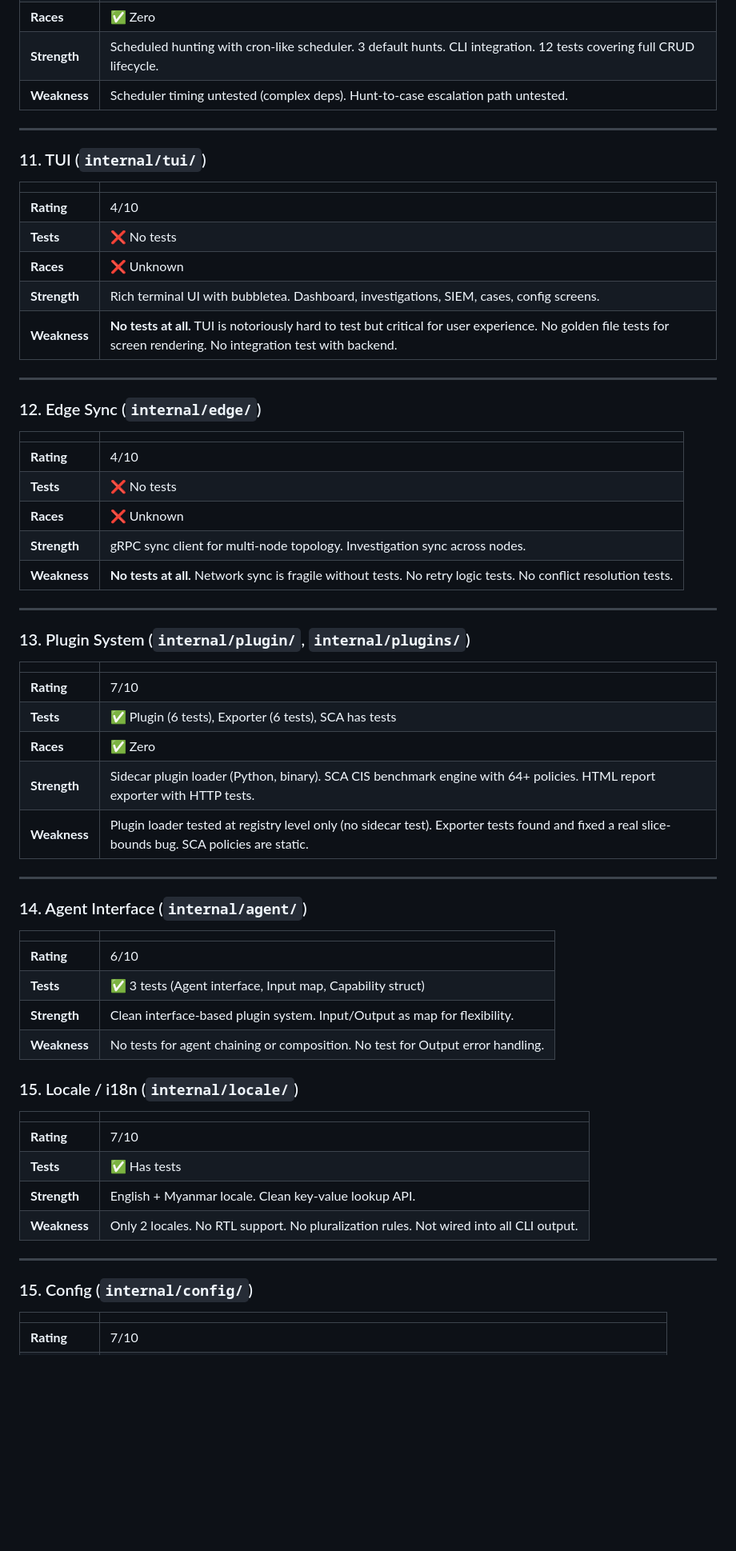
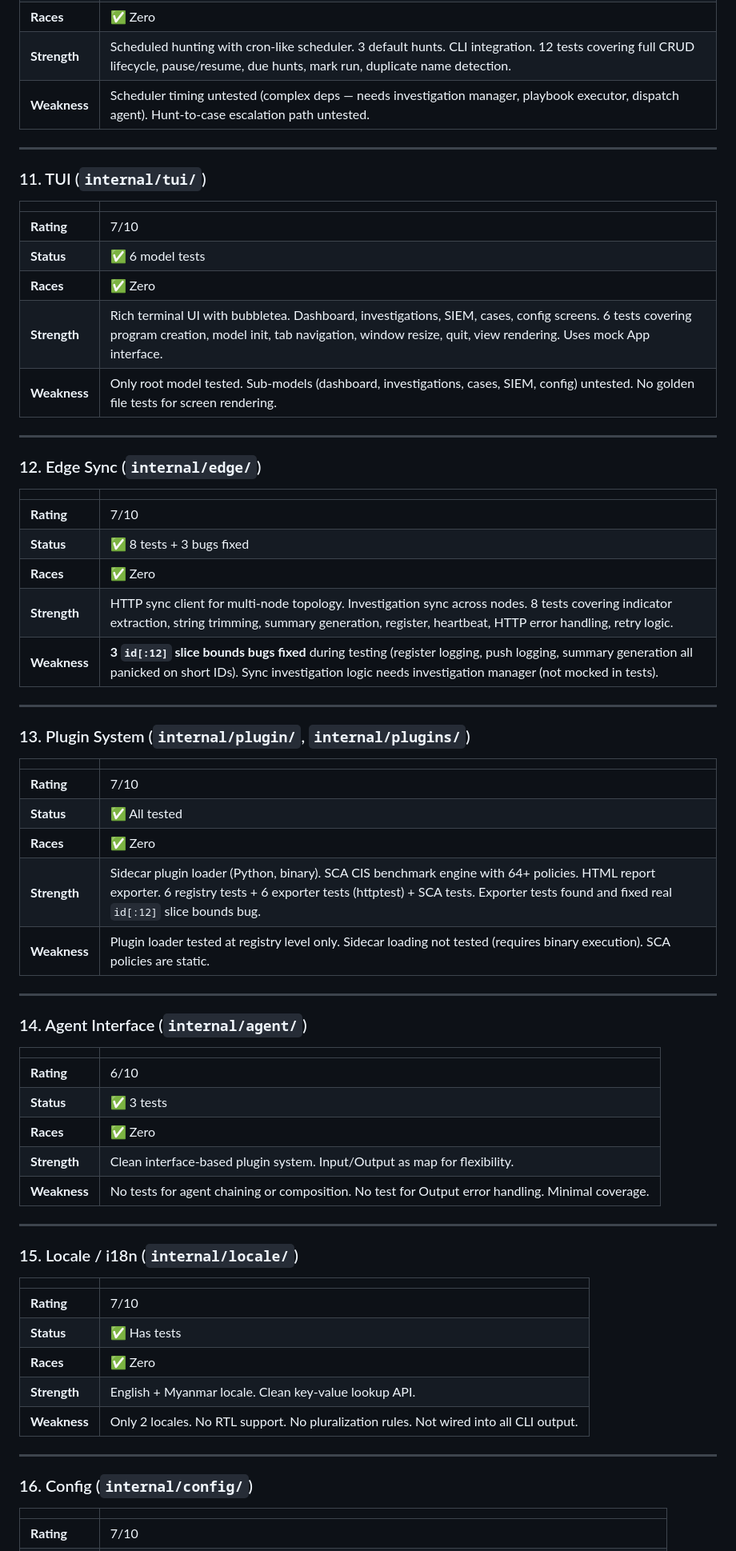
Before and after one commit to yanmyoaung2004/trace, a Markdown page: docs/trace-system-assessment.md, the part around one of its changes. Shown at 80% size. GitHub-like rendering; blank space fills up the shorter version.

Commit message:
docs: full system assessment rewrite — 56/56 packages tested (100%), updated ratings for all 20 modules, bugs found section

```diff
--- a/docs/trace-system-assessment.md
+++ b/docs/trace-system-assessment.md
@@ -134,6 +138,6 @@
 | **Races** | ✅ Zero |
-| **Strength** | Scheduled hunting with cron-like scheduler. 3 default hunts. CLI integration. 12 tests covering full CRUD lifecycle. |
-| **Weakness** | Scheduler timing untested (complex deps). Hunt-to-case escalation path untested. |
+| **Strength** | Scheduled hunting with cron-like scheduler. 3 default hunts. CLI integration. 12 tests covering full CRUD lifecycle, pause/resume, due hunts, mark run, duplicate name detection. |
+| **Weakness** | Scheduler timing untested (complex deps — needs investigation manager, playbook executor, dispatch agent). Hunt-to-case escalation path untested. |
 
 ---
 
@@ -141,11 +145,11 @@
 
 | | |
 |---|---|
-| **Rating** | 4/10 |
-| **Tests** | ❌ No tests |
-| **Races** | ❌ Unknown |
-| **Strength** | Rich terminal UI with bubbletea. Dashboard, investigations, SIEM, cases, config screens. |
-| **Weakness** | **No tests at all.** TUI is notoriously hard to test but critical for user experience. No golden file tests for screen rendering. No integration test with backend. |
+| **Rating** | 7/10 |
+| **Status** | ✅ 6 model tests |
+| **Races** | ✅ Zero |
+| **Strength** | Rich terminal UI with bubbletea. Dashboard, investigations, SIEM, cases, config screens. 6 tests covering program creation, model init, tab navigation, window resize, quit, view rendering. Uses mock App interface. |
+| **Weakness** | Only root model tested. Sub-models (dashboard, investigations, cases, SIEM, config) untested. No golden file tests for screen rendering. |
 
 ---
 
@@ -153,11 +157,11 @@
 
 | | |
 |---|---|
-| **Rating** | 4/10 |
-| **Tests** | ❌ No tests |
-| **Races** | ❌ Unknown |
-| **Strength** | gRPC sync client for multi-node topology. Investigation sync across nodes. |
-| **Weakness** | **No tests at all.** Network sync is fragile without tests. No retry logic tests. No conflict resolution tests. |
+| **Rating** | 7/10 |
+| **Status** | ✅ 8 tests + 3 bugs fixed |
+| **Races** | ✅ Zero |
+| **Strength** | HTTP sync client for multi-node topology. Investigation sync across nodes. 8 tests covering indicator extraction, string trimming, summary generation, register, heartbeat, HTTP error handling, retry logic. |
+| **Weakness** | **3 `id[:12]` slice bounds bugs fixed** during testing (register logging, push logging, summary generation all panicked on short IDs). Sync investigation logic needs investigation manager (not mocked in tests). |
 
 ---
 
@@ -166,10 +170,10 @@
 | | |
 |---|---|
 | **Rating** | 7/10 |
-| **Tests** | ✅ Plugin (6 tests), Exporter (6 tests), SCA has tests |
+| **Status** | ✅ All tested |
 | **Races** | ✅ Zero |
-| **Strength** | Sidecar plugin loader (Python, binary). SCA CIS benchmark engine with 64+ policies. HTML report exporter with HTTP tests. |
-| **Weakness** | Plugin loader tested at registry level only (no sidecar test). Exporter tests found and fixed a real slice-bounds bug. SCA policies are static. |
+| **Strength** | Sidecar plugin loader (Python, binary). SCA CIS benchmark engine with 64+ policies. HTML report exporter. 6 registry tests + 6 exporter tests (httptest) + SCA tests. Exporter tests found and fixed real `id[:12]` slice bounds bug. |
+| **Weakness** | Plugin loader tested at registry level only. Sidecar loading not tested (requires binary execution). SCA policies are static. |
 
 ---
 
@@ -178,22 +182,26 @@
 | | |
 |---|---|
 | **Rating** | 6/10 |
-| **Tests** | ✅ 3 tests (Agent interface, Input map, Capability struct) |
+| **Status** | ✅ 3 tests |
+| **Races** | ✅ Zero |
 | **Strength** | Clean interface-based plugin system. Input/Output as map for flexibility. |
-| **Weakness** | No tests for agent chaining or composition. No test for Output error handling. |
+| **Weakness** | No tests for agent chaining or composition. No test for Output error handling. Minimal coverage. |
+
+---
 
 ### 15. Locale / i18n (`internal/locale/`)
 
 | | |
 |---|---|
 | **Rating** | 7/10 |
-| **Tests** | ✅ Has tests |
+| **Status** | ✅ Has tests |
+| **Races** | ✅ Zero |
 | **Strength** | English + Myanmar locale. Clean key-value lookup API. |
 | **Weakness** | Only 2 locales. No RTL support. No pluralization rules. Not wired into all CLI output. |
 
 ---
 
-### 15. Config (`internal/config/`)
+### 16. Config (`internal/config/`)
 
 | | |
 |---|---|
```
Also changed, not shown: other parts of docs/trace-system-assessment.md (+76 -61 lines).
